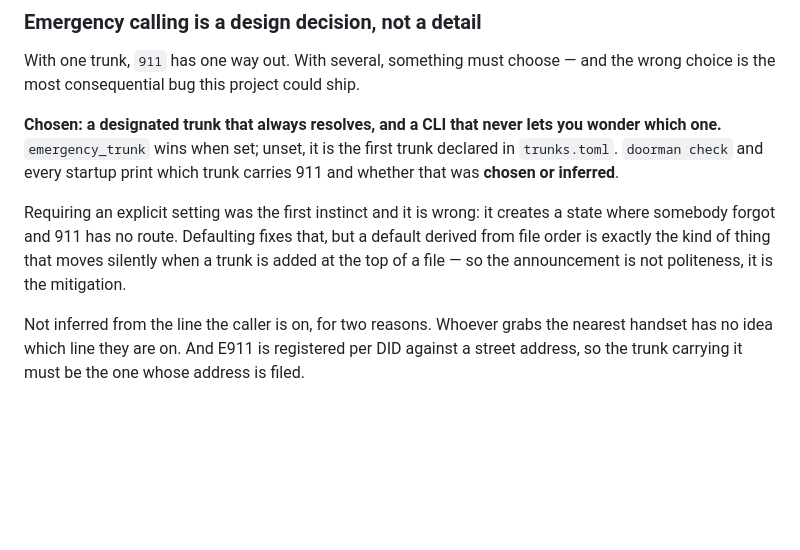
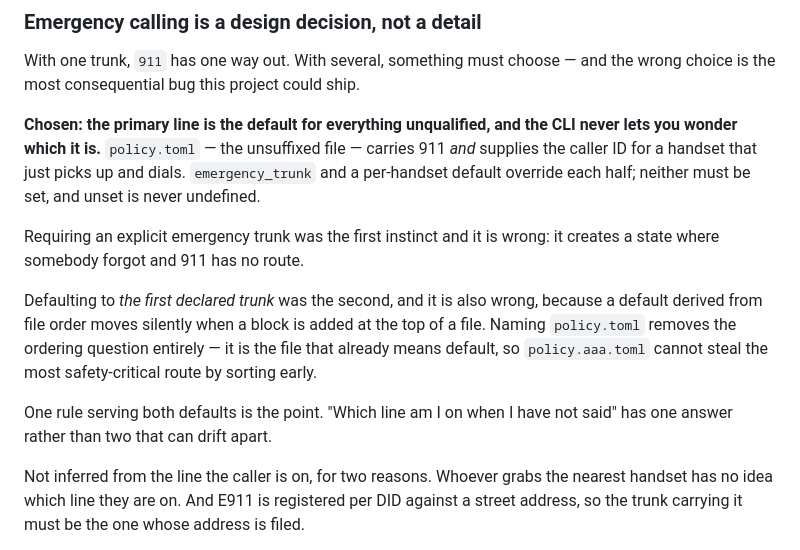
Before and after one commit to ericdmoore/call-me-maybe, a Markdown page: .plans/s01-multiple-DIDs/arch.md, the part around the change. GitHub-like rendering; blank space fills up the shorter version.

```diff
--- a/.plans/s01-multiple-DIDs/arch.md
+++ b/.plans/s01-multiple-DIDs/arch.md
@@ -233,16 +233,23 @@ it in policy would duplicate host, codecs and credentials per line and make
 With one trunk, `911` has one way out. With several, something must choose —
 and the wrong choice is the most consequential bug this project could ship.
 
-**Chosen: a designated trunk that always resolves, and a CLI that never lets
-you wonder which one.** `emergency_trunk` wins when set; unset, it is the first
-trunk declared in `trunks.toml`. `doorman check` and every startup print which
-trunk carries 911 and whether that was **chosen or inferred**.
+**Chosen: the primary line is the default for everything unqualified, and the
+CLI never lets you wonder which it is.** `policy.toml` — the unsuffixed file —
+carries 911 *and* supplies the caller ID for a handset that just picks up and
+dials. `emergency_trunk` and a per-handset default override each half; neither
+must be set, and unset is never undefined.
 
-Requiring an explicit setting was the first instinct and it is wrong: it
-creates a state where somebody forgot and 911 has no route. Defaulting fixes
-that, but a default derived from file order is exactly the kind of thing that
-moves silently when a trunk is added at the top of a file — so the announcement
-is not politeness, it is the mitigation.
+Requiring an explicit emergency trunk was the first instinct and it is wrong:
+it creates a state where somebody forgot and 911 has no route.
+
+Defaulting to *the first declared trunk* was the second, and it is also wrong,
+because a default derived from file order moves silently when a block is added
+at the top of a file. Naming `policy.toml` removes the ordering question
+entirely — it is the file that already means default, so `policy.aaa.toml`
+cannot steal the most safety-critical route by sorting early.
+
+One rule serving both defaults is the point. "Which line am I on when I have
+not said" has one answer rather than two that can drift apart.
 
 Not inferred from the line the caller is on, for two reasons. Whoever grabs the
 nearest handset has no idea which line they are on. And E911 is registered per
```
Also changed, not shown: .plans/s01-multiple-DIDs/readme.md (+32 -14 lines).
